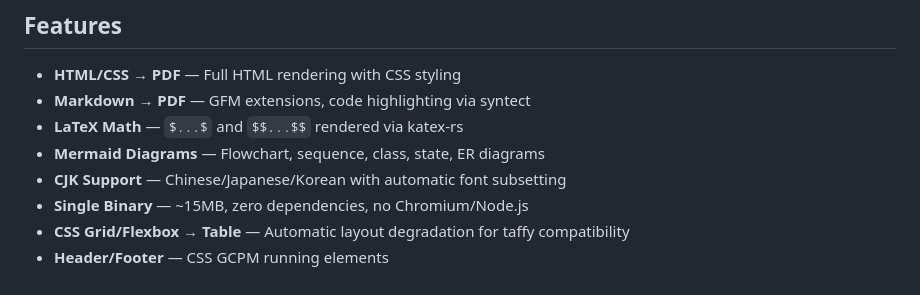
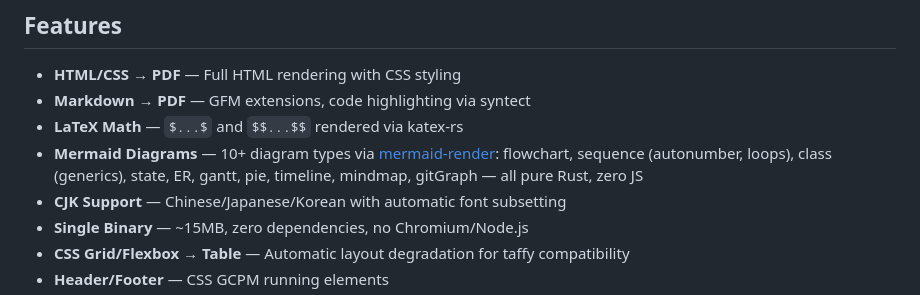
Before and after one commit to alitrack/typepress, a Markdown page: README.md, the part around the change. Rendered like a GitHub page.

Commit message:
docs: update mermaid section — 10 types via mermaid-render

```diff
--- a/README.md
+++ b/README.md
@@ -12,7 +12,7 @@ TypePress renders HTML and Markdown to PDF using fulgur (Blitz → Taffy → Kri
 - **HTML/CSS → PDF** — Full HTML rendering with CSS styling
 - **Markdown → PDF** — GFM extensions, code highlighting via syntect
 - **LaTeX Math** — `$...$` and `$$...$$` rendered via katex-rs
-- **Mermaid Diagrams** — Flowchart, sequence, class, state, ER diagrams
+- **Mermaid Diagrams** — 10+ diagram types via [mermaid-render](https://crates.io/crates/mermaid-render): flowchart, sequence (autonumber, loops), class (generics), state, ER, gantt, pie, timeline, mindmap, gitGraph — all pure Rust, zero JS
 - **CJK Support** — Chinese/Japanese/Korean with automatic font subsetting
 - **Single Binary** — ~15MB, zero dependencies, no Chromium/Node.js
 - **CSS Grid/Flexbox → Table** — Automatic layout degradation for taffy compatibility
```
